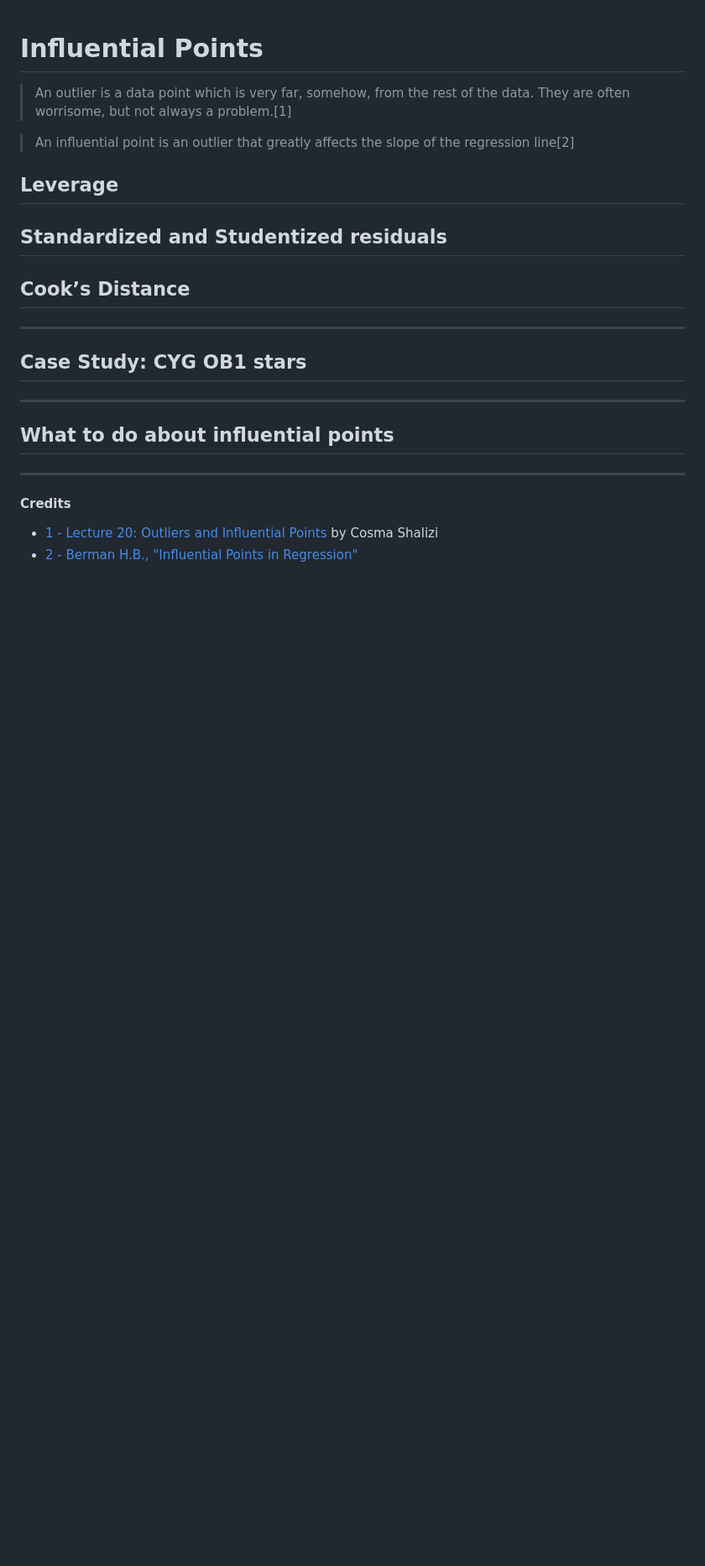
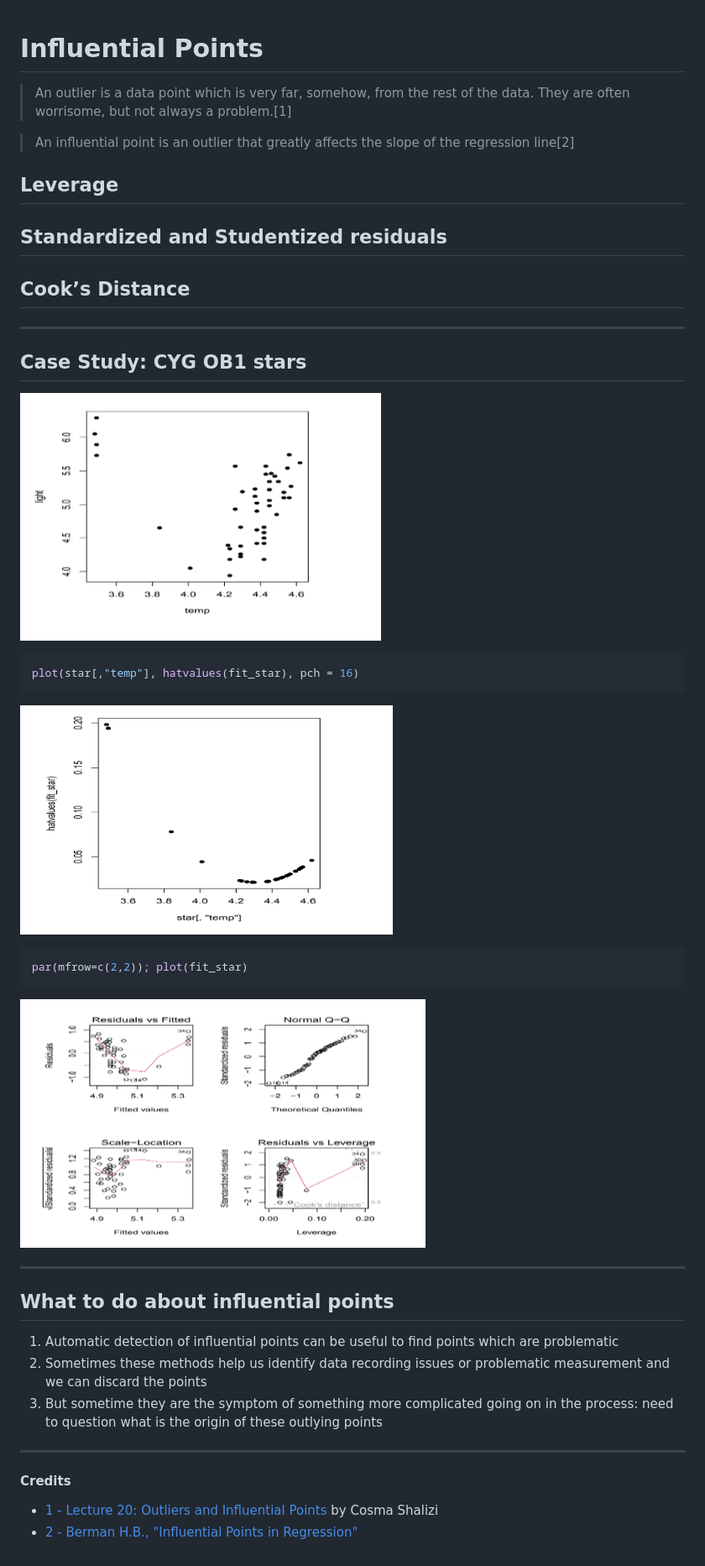
Before and after one commit to PayThePizzo/Predictive-Analysis-Notes, a Markdown page: Theory/9 - INFLUENCE.md, the part around the change. Shown: that part at 84% size. Rendered like a GitHub page; pictures changed too: resources/cybdataex.png (added), resources/cybplot1.png (added), resources/cybplot2.png (added); blank space fills up the shorter version.

````diff
--- a/Theory/9 - INFLUENCE.md
+++ b/Theory/9 - INFLUENCE.md
@@ -13,9 +13,26 @@
 
 ## Case Study: CYG OB1 stars
 
+![cybdataex](https://github.com/PayThePizzo/Predictive-Analysis-Notes/blob/main/resources/cybdataex.png?raw=TRUE)
+
+```r
+plot(star[,"temp"], hatvalues(fit_star), pch = 16)
+```
+
+![cybplot1](https://github.com/PayThePizzo/Predictive-Analysis-Notes/blob/main/resources/cybplot1.png?raw=TRUE)
+
+```r
+par(mfrow=c(2,2)); plot(fit_star)
+```
+
+![cybplot2](https://github.com/PayThePizzo/Predictive-Analysis-Notes/blob/main/resources/cybplot2.png?raw=TRUE)
+
 ---
 
 ## What to do about influential points
+1. Automatic detection of influential points can be useful to find points which are problematic
+2. Sometimes these methods help us identify data recording issues or problematic measurement and we can discard the points
+3. But sometime they are the symptom of something more complicated going on in the process: need to question what is the origin of these outlying points
 
 ---
 
````
